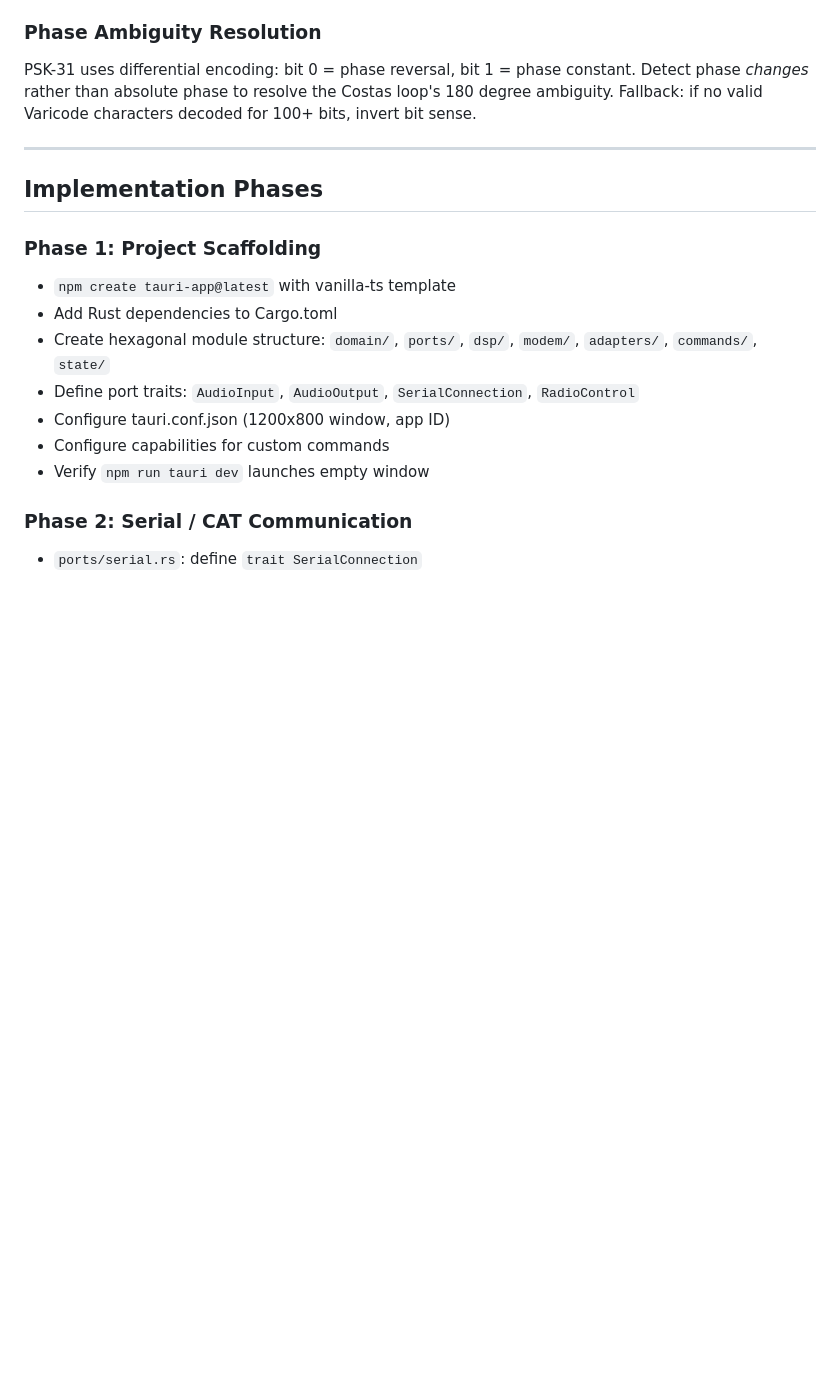
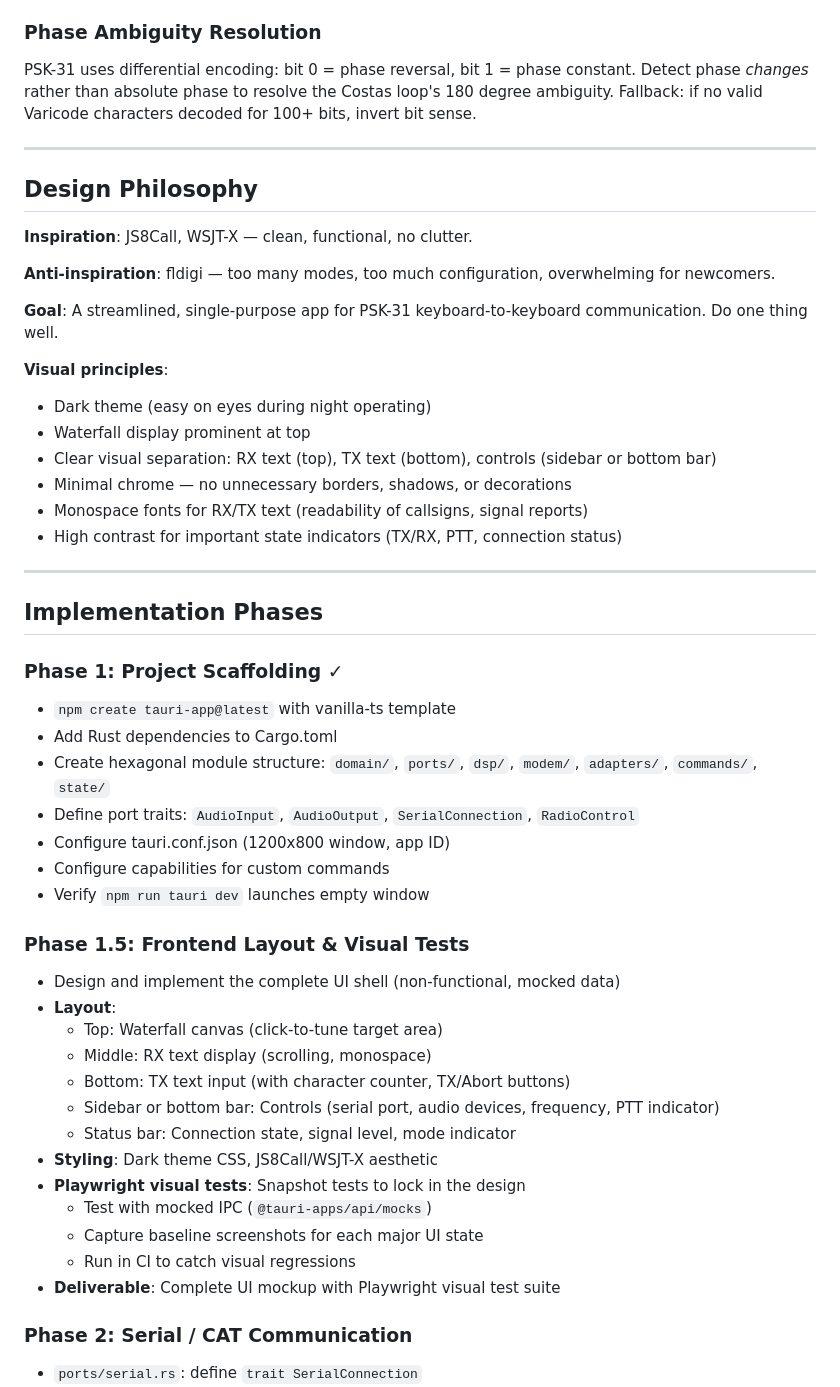
Before and after one commit to nerdenator/psk31_client_workspace, a Markdown page: PLAN.md, the part around one of its changes. Drawn GitHub-style; blank space fills up the shorter version.

Commit message:
Add Phase 1.5 (Frontend Layout & Visual Tests) and design philosophy
- Design philosophy: JS8Call/WSJT-X inspired, streamlined single-purpose app
- Anti-inspiration: fldigi (too many modes, overwhelming)
- Dark theme, waterfall prominent, clear RX/TX separation
- Phase 1.5: Complete UI shell with mocked data before backend work
- Playwright visual regression tests with mocked Tauri IPC
- Update testing strategy to include frontend snapshot tests

Co-Authored-By: Claude Opus 4.5 <noreply@anthropic.com>

```diff
--- a/PLAN.md
+++ b/PLAN.md
@@ -257,9 +257,27 @@ PSK-31 uses differential encoding: bit 0 = phase reversal, bit 1 = phase constan
 
 ---
 
+## Design Philosophy
+
+**Inspiration**: JS8Call, WSJT-X — clean, functional, no clutter.
+
+**Anti-inspiration**: fldigi — too many modes, too much configuration, overwhelming for newcomers.
+
+**Goal**: A streamlined, single-purpose app for PSK-31 keyboard-to-keyboard communication. Do one thing well.
+
+**Visual principles**:
+- Dark theme (easy on eyes during night operating)
+- Waterfall display prominent at top
+- Clear visual separation: RX text (top), TX text (bottom), controls (sidebar or bottom bar)
+- Minimal chrome — no unnecessary borders, shadows, or decorations
+- Monospace fonts for RX/TX text (readability of callsigns, signal reports)
+- High contrast for important state indicators (TX/RX, PTT, connection status)
+
+---
+
 ## Implementation Phases
 
-### Phase 1: Project Scaffolding
+### Phase 1: Project Scaffolding ✓
 - `npm create tauri-app@latest` with vanilla-ts template
 - Add Rust dependencies to Cargo.toml
 - Create hexagonal module structure: `domain/`, `ports/`, `dsp/`, `modem/`, `adapters/`, `commands/`, `state/`
@@ -267,6 +285,21 @@ PSK-31 uses differential encoding: bit 0 = phase reversal, bit 1 = phase constan
 - Configure tauri.conf.json (1200x800 window, app ID)
 - Configure capabilities for custom commands
 - Verify `npm run tauri dev` launches empty window
+
+### Phase 1.5: Frontend Layout & Visual Tests
+- Design and implement the complete UI shell (non-functional, mocked data)
+- **Layout**:
+  - Top: Waterfall canvas (click-to-tune target area)
+  - Middle: RX text display (scrolling, monospace)
+  - Bottom: TX text input (with character counter, TX/Abort buttons)
+  - Sidebar or bottom bar: Controls (serial port, audio devices, frequency, PTT indicator)
+  - Status bar: Connection state, signal level, mode indicator
+- **Styling**: Dark theme CSS, JS8Call/WSJT-X aesthetic
+- **Playwright visual tests**: Snapshot tests to lock in the design
+  - Test with mocked IPC (`@tauri-apps/api/mocks`)
+  - Capture baseline screenshots for each major UI state
+  - Run in CI to catch visual regressions
+- **Deliverable**: Complete UI mockup with Playwright visual test suite
 
 ### Phase 2: Serial / CAT Communication
 - `ports/serial.rs`: define `trait SerialConnection`
```
Also changed, not shown: other parts of PLAN.md (+23 -1 lines).
